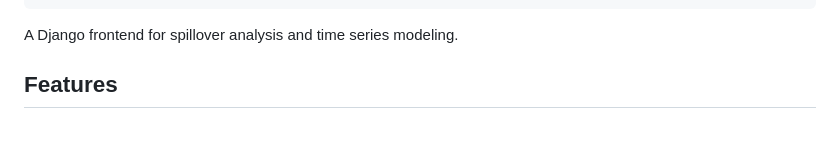
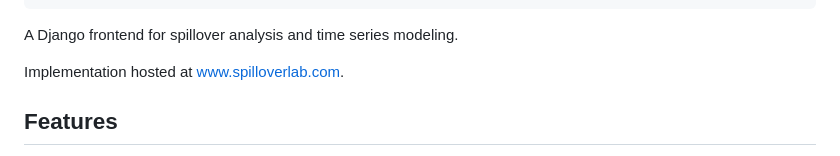
Before and after one commit to garthmortensen/timeseries-frontend, a Markdown page: README.md, the part around the change. Drawn GitHub-style; blank space fills up the shorter version.

Commit message:
Docs: add URL

````diff
--- a/README.md
+++ b/README.md
@@ -18,6 +18,8 @@
 ```
 
 A Django frontend for spillover analysis and time series modeling.
+
+Implementation hosted at www.spilloverlab.com.
 
 ## Features
 
````
